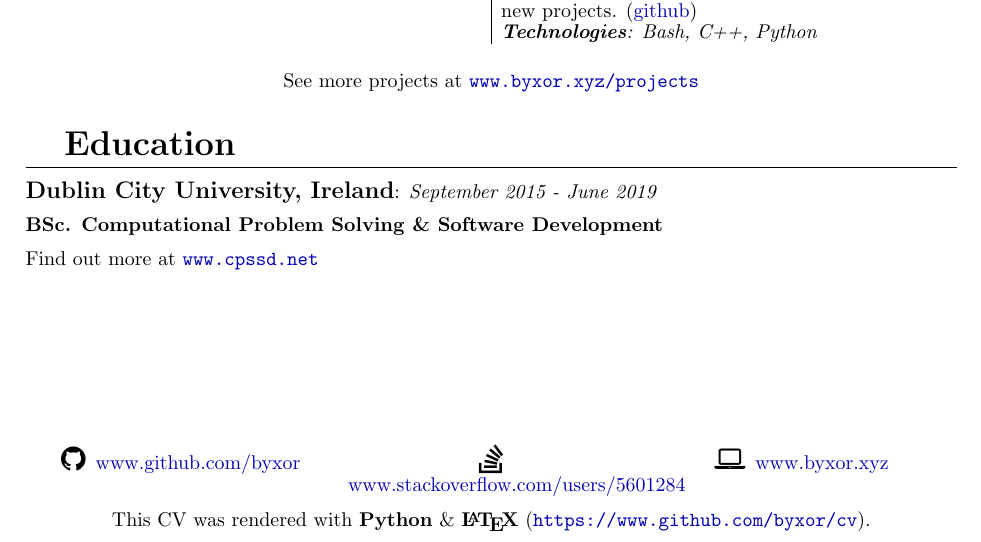
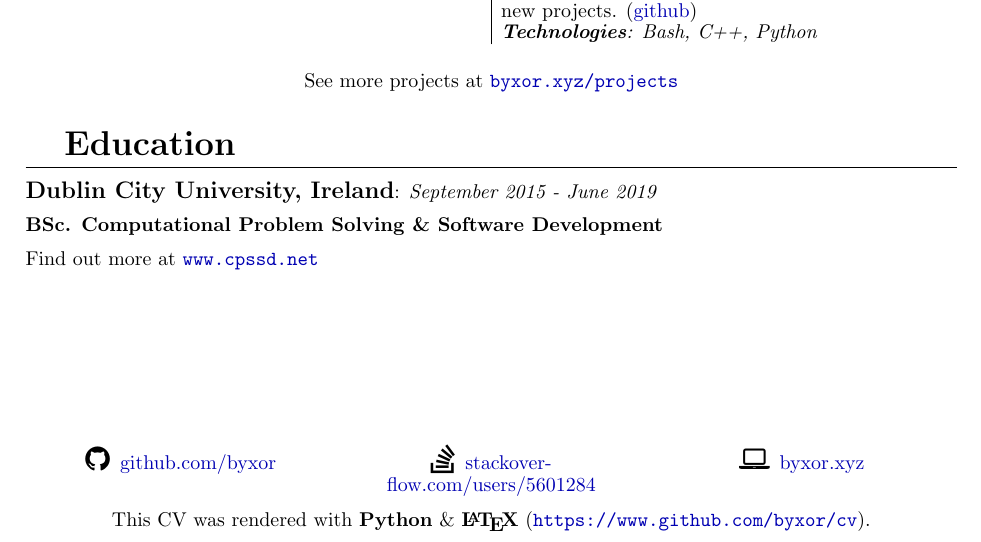
Before and after one commit to byxor/cv, a LaTeX CV (cv.tex): part of the page, cut so that both start at the same text. Compiled offline with pdfLaTeX.

Commit message:
Update URLs

```diff
--- a/cv.tex
+++ b/cv.tex
@@ -44,7 +44,7 @@
 \pagenumbering{gobble}
 \hypersetup{colorlinks, linkcolor={red!50!black}, citecolor={blue!50!black}, urlcolor={blue!70!black}}
 \begin{document}
-\yourtitle{Brandon Ibbotson}{Ballymena, Co. Antrim}{brandon.ibbotson2@mail.dcu.ie}{www.byxor.xyz}
+\yourtitle{Brandon Ibbotson}{Ballymena, Co. Antrim}{brandon.ibbotson2@mail.dcu.ie}{byxor.xyz}
 \section{Overview}
 \begin{tabularx}{\textwidth}{ll}
 \vspace{0.75em}
@@ -81,7 +81,7 @@ Full Stack Developer. Built REST API \& Email Service with Kotlin. Increased tes
 \end{multicols}
 \begin{center}
 \vspace{1em}
-See more projects at \url{www.byxor.xyz/projects}
+See more projects at \url{byxor.xyz/projects}
 \end{center}
 \section{Education}
 {\large\textbf{Dublin City University, Ireland}}: \textit{September 2015 - June 2019}
@@ -92,7 +92,7 @@ See more projects at \url{www.byxor.xyz/projects}
 \yourfooter{
 \vspace{1em}
 \begin{tabularx}{\linewidth}{*3{>{\Centering}X}}
-\yoursocial{\faGithub}{www.github.com/byxor} & \yoursocial{\faStackOverflow}{www.stackoverflow.com/users/5601284} & \yoursocial{\faLaptop}{www.byxor.xyz}\\
+\yoursocial{\faGithub}{github.com/byxor} & \yoursocial{\faStackOverflow}{stackoverflow.com/users/5601284} & \yoursocial{\faLaptop}{byxor.xyz}\\
 \end{tabularx}
 
 This CV was rendered with \textbf{Python} {\&} \textbf{{\LaTeX}} (\url{https://www.github.com/byxor/cv}).\\
```
Also changed, not shown: cv.pdf, 1 other file.
